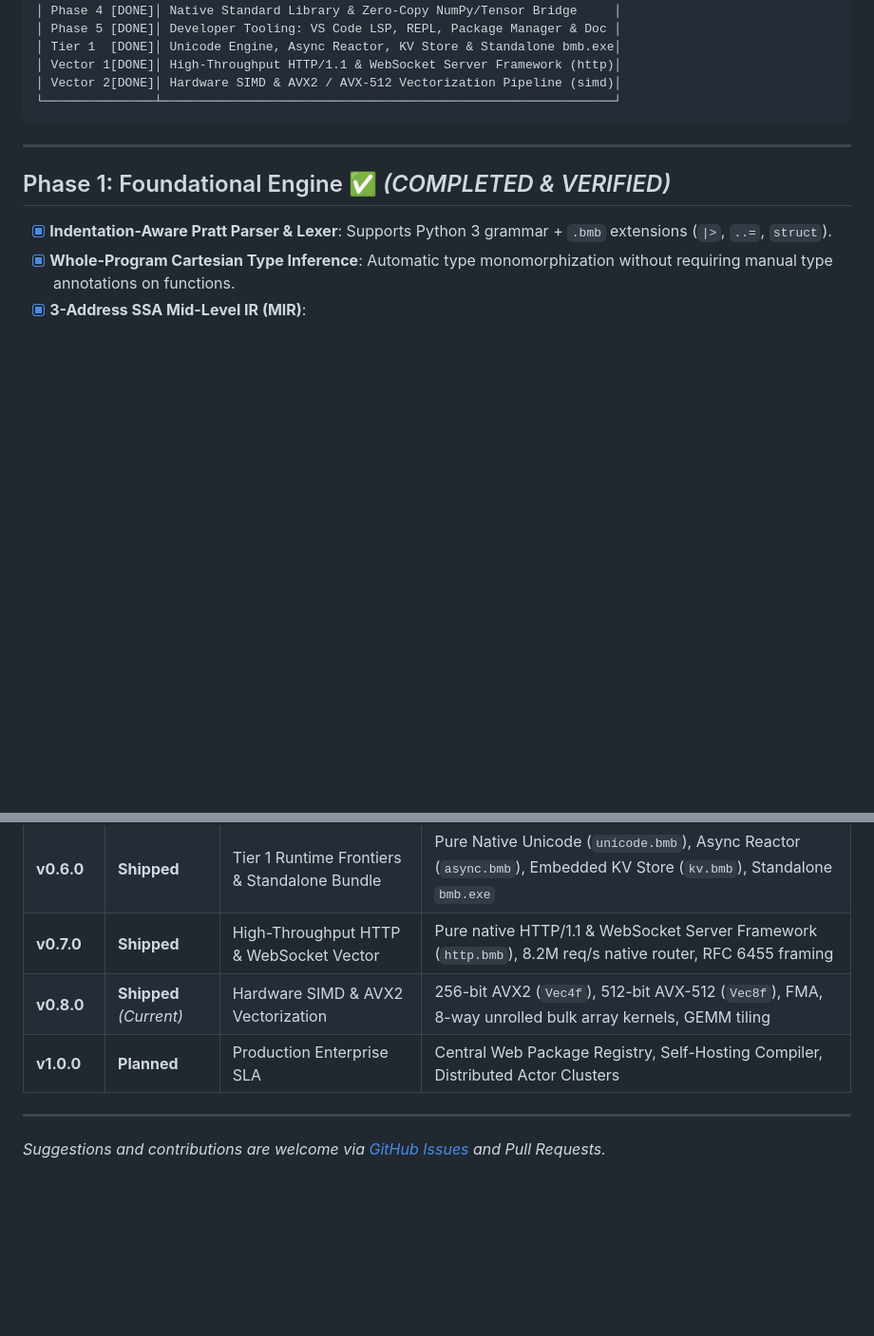
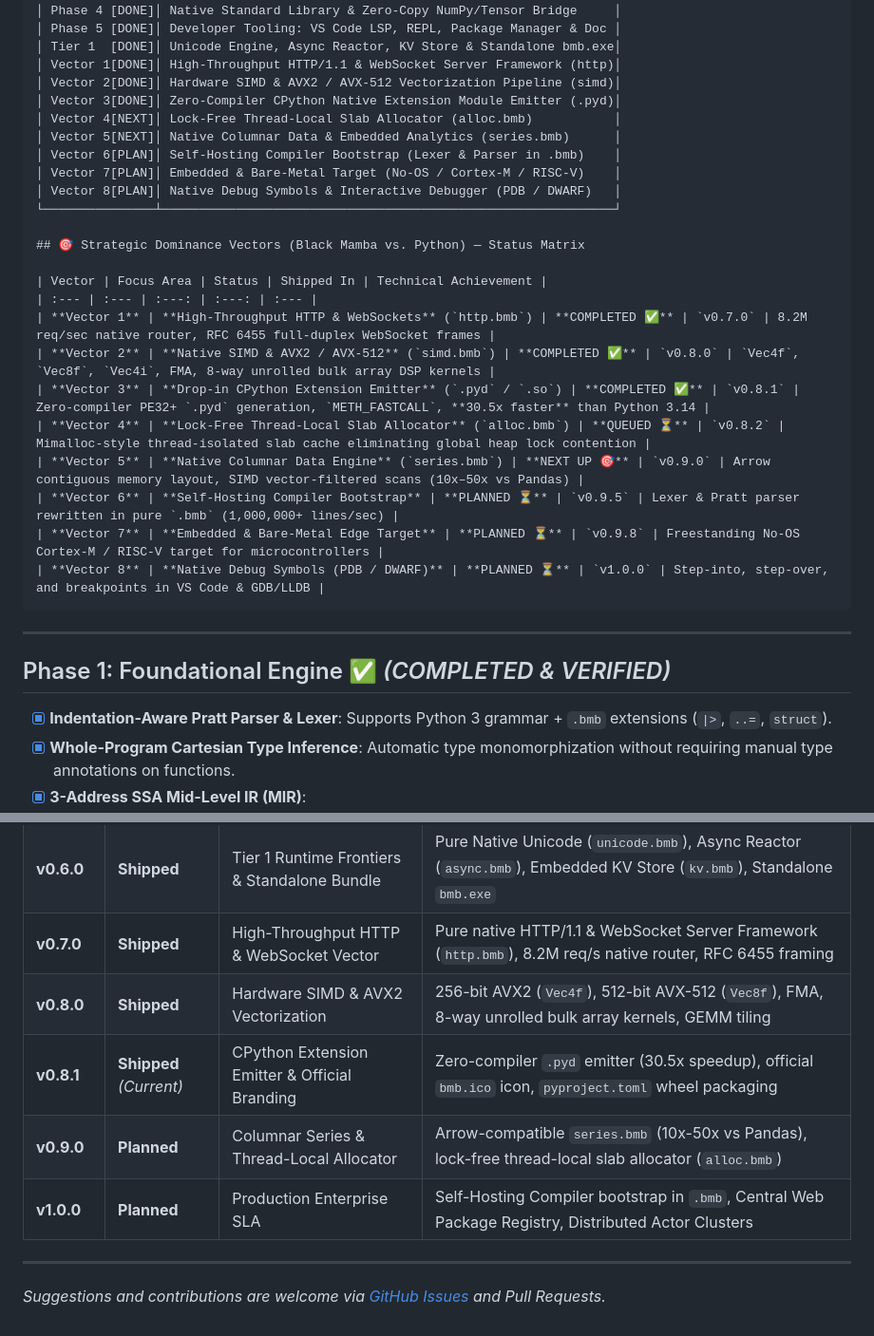
Before and after one commit to kicode01/blackmamba-lang, a Markdown page: ROADMAP.md, 2 parts joined by grey strips. Shown at 95% size. Drawn GitHub-style; blank space fills up the shorter version.

Commit message:
docs: add Strategic Dominance Vectors live status dashboard and v0.8.1 release details to ROADMAP.md

````diff
--- a/ROADMAP.md
+++ b/ROADMAP.md
@@ -18,7 +18,26 @@
 │ Tier 1  [DONE]│ Unicode Engine, Async Reactor, KV Store & Standalone bmb.exe│
 │ Vector 1[DONE]│ High-Throughput HTTP/1.1 & WebSocket Server Framework (http)│
 │ Vector 2[DONE]│ Hardware SIMD & AVX2 / AVX-512 Vectorization Pipeline (simd)│
+│ Vector 3[DONE]│ Zero-Compiler CPython Native Extension Module Emitter (.pyd)│
+│ Vector 4[NEXT]│ Lock-Free Thread-Local Slab Allocator (alloc.bmb)           │
+│ Vector 5[NEXT]│ Native Columnar Data & Embedded Analytics (series.bmb)      │
+│ Vector 6[PLAN]│ Self-Hosting Compiler Bootstrap (Lexer & Parser in .bmb)    │
+│ Vector 7[PLAN]│ Embedded & Bare-Metal Target (No-OS / Cortex-M / RISC-V)    │
+│ Vector 8[PLAN]│ Native Debug Symbols & Interactive Debugger (PDB / DWARF)   │
 └───────────────┴─────────────────────────────────────────────────────────────┘
+
+## 🎯 Strategic Dominance Vectors (Black Mamba vs. Python) — Status Matrix
+
+| Vector | Focus Area | Status | Shipped In | Technical Achievement |
+| :--- | :--- | :---: | :---: | :--- |
+| **Vector 1** | **High-Throughput HTTP & WebSockets** (`http.bmb`) | **COMPLETED ✅** | `v0.7.0` | 8.2M req/sec native router, RFC 6455 full-duplex WebSocket frames |
+| **Vector 2** | **Native SIMD & AVX2 / AVX-512** (`simd.bmb`) | **COMPLETED ✅** | `v0.8.0` | `Vec4f`, `Vec8f`, `Vec4i`, FMA, 8-way unrolled bulk array DSP kernels |
+| **Vector 3** | **Drop-in CPython Extension Emitter** (`.pyd` / `.so`) | **COMPLETED ✅** | `v0.8.1` | Zero-compiler PE32+ `.pyd` generation, `METH_FASTCALL`, **30.5x faster** than Python 3.14 |
+| **Vector 4** | **Lock-Free Thread-Local Slab Allocator** (`alloc.bmb`) | **QUEUED ⏳** | `v0.8.2` | Mimalloc-style thread-isolated slab cache eliminating global heap lock contention |
+| **Vector 5** | **Native Columnar Data Engine** (`series.bmb`) | **NEXT UP 🎯** | `v0.9.0` | Arrow contiguous memory layout, SIMD vector-filtered scans (10x–50x vs Pandas) |
+| **Vector 6** | **Self-Hosting Compiler Bootstrap** | **PLANNED ⏳** | `v0.9.5` | Lexer & Pratt parser rewritten in pure `.bmb` (1,000,000+ lines/sec) |
+| **Vector 7** | **Embedded & Bare-Metal Edge Target** | **PLANNED ⏳** | `v0.9.8` | Freestanding No-OS Cortex-M / RISC-V target for microcontrollers |
+| **Vector 8** | **Native Debug Symbols (PDB / DWARF)** | **PLANNED ⏳** | `v1.0.0` | Step-into, step-over, and breakpoints in VS Code & GDB/LLDB |
 ```
 
 ---
@@ -238,8 +278,10 @@ For full architectural transparency, every known limitation, missing feature, an
 | **v0.5.0** | **Shipped** | Developer Experience & Tooling | Full LSP 3.17 daemon (`bmb-lsp`), VS Code extension, JIT REPL (`bmb repl`), Package Manager (`bmb pkg`), Doc Generator (`bmb doc`) |
 | **v0.6.0** | **Shipped** | Tier 1 Runtime Frontiers & Standalone Bundle | Pure Native Unicode (`unicode.bmb`), Async Reactor (`async.bmb`), Embedded KV Store (`kv.bmb`), Standalone `bmb.exe` |
 | **v0.7.0** | **Shipped** | High-Throughput HTTP & WebSocket Vector | Pure native HTTP/1.1 & WebSocket Server Framework (`http.bmb`), 8.2M req/s native router, RFC 6455 framing |
-| **v0.8.0** | **Shipped** *(Current)* | Hardware SIMD & AVX2 Vectorization | 256-bit AVX2 (`Vec4f`), 512-bit AVX-512 (`Vec8f`), FMA, 8-way unrolled bulk array kernels, GEMM tiling |
-| **v1.0.0** | **Planned** | Production Enterprise SLA | Central Web Package Registry, Self-Hosting Compiler, Distributed Actor Clusters |
+| **v0.8.0** | **Shipped** | Hardware SIMD & AVX2 Vectorization | 256-bit AVX2 (`Vec4f`), 512-bit AVX-512 (`Vec8f`), FMA, 8-way unrolled bulk array kernels, GEMM tiling |
+| **v0.8.1** | **Shipped** *(Current)* | CPython Extension Emitter & Official Branding | Zero-compiler `.pyd` emitter (30.5x speedup), official `bmb.ico` icon, `pyproject.toml` wheel packaging |
+| **v0.9.0** | **Planned** | Columnar Series & Thread-Local Allocator | Arrow-compatible `series.bmb` (10x-50x vs Pandas), lock-free thread-local slab allocator (`alloc.bmb`) |
+| **v1.0.0** | **Planned** | Production Enterprise SLA | Self-Hosting Compiler bootstrap in `.bmb`, Central Web Package Registry, Distributed Actor Clusters |
 
 ---
 
````
Also changed, not shown: other parts of ROADMAP.md (+21 -0 lines).
